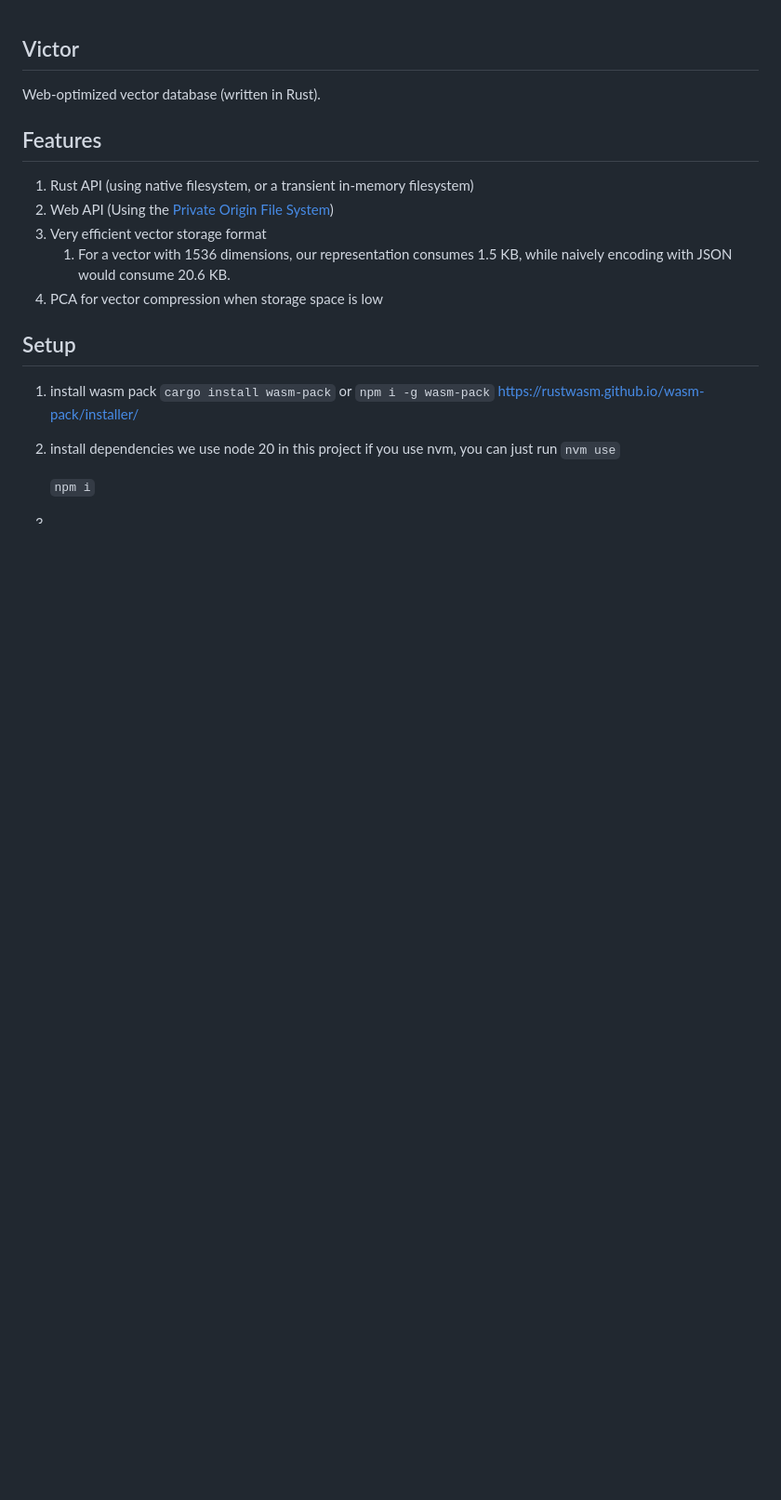
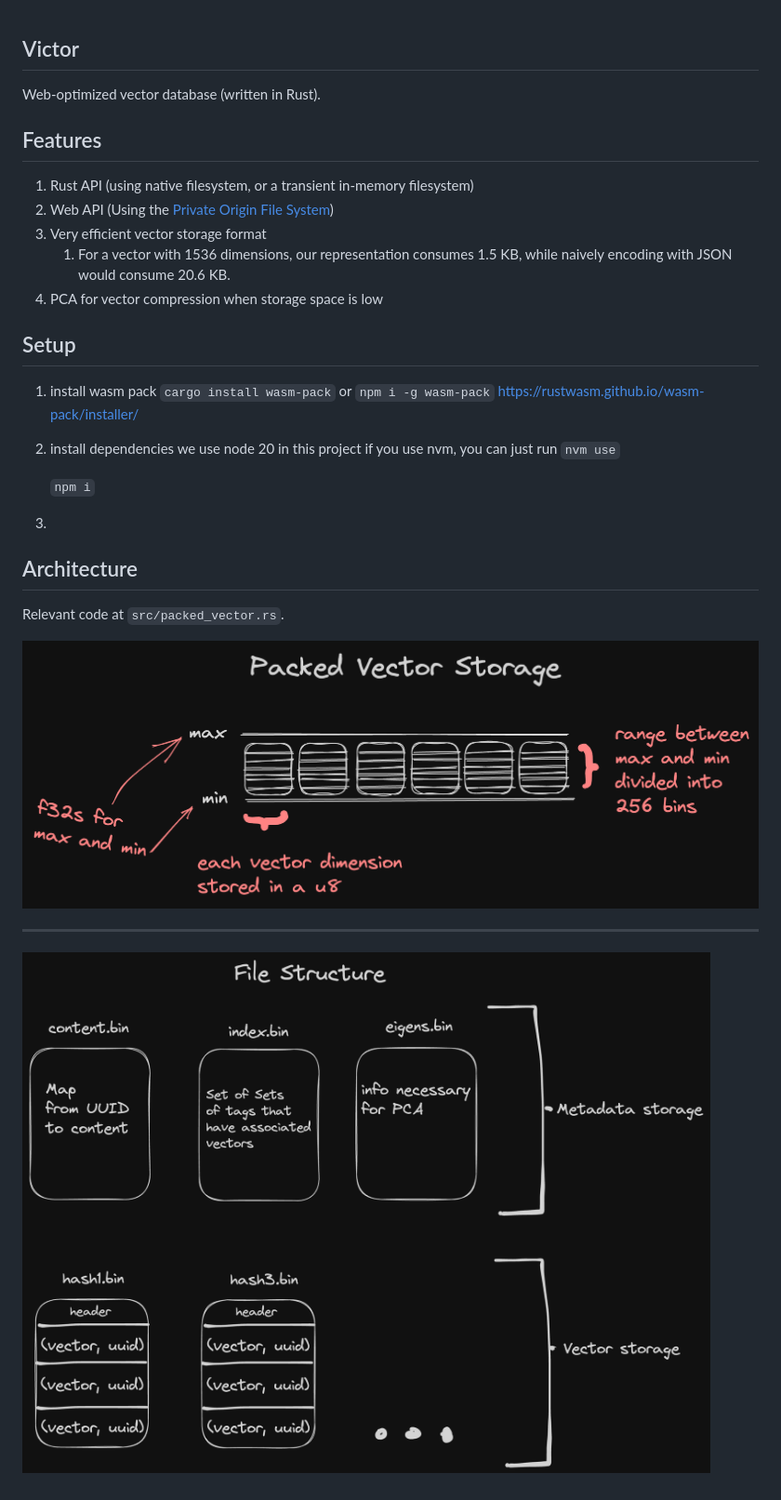
Before and after one commit to not-pizza/victor, a Markdown page: README.md, the part around the change. Shown: that part at 93% size. Drawn GitHub-style; pictures changed too: assets/file_structure.png (added), assets/packed_vector_storage.png (added); blank space fills up the shorter version.

Commit message:
Add diagrams to readme

```diff
--- a/README.md
+++ b/README.md
@@ -23,3 +23,13 @@ Web-optimized vector database (written in Rust).
    `npm i`
 
 3.
+
+## Architecture
+
+Relevant code at `src/packed_vector.rs`.
+
+![Packed vector storage explanation](./assets/packed_vector_storage.png)
+
+---
+
+![File structure explanation](assets/file_structure.png)
```
